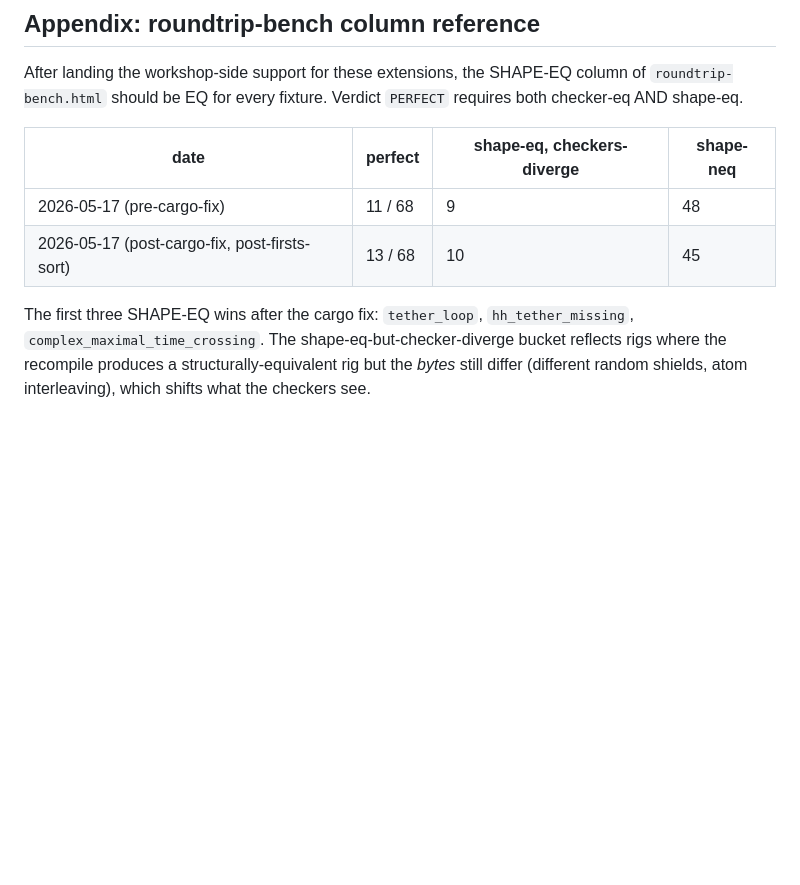
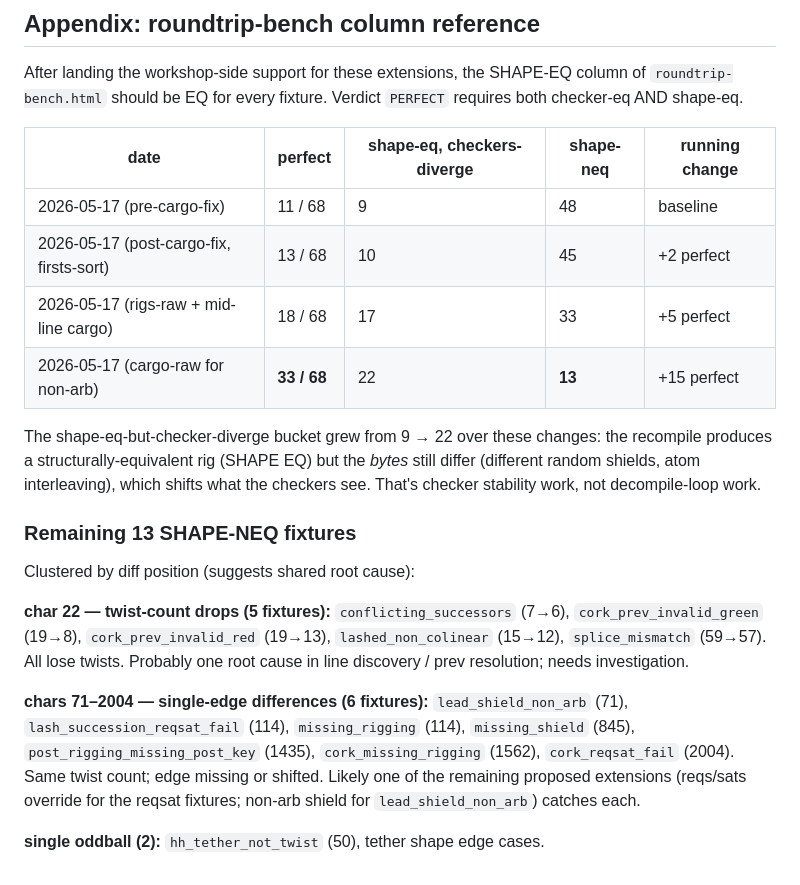
Before and after one commit to T-R-I-E/rigging-workshop, a Markdown page: trdl-syntax-suggestions.md, the part around the change. Rendered like a GitHub page; blank space fills up the shorter version.

Commit message:
docs: rig-perfect roundtrip baseline now 33/68 (was 11)
Run the bench after the cargo-raw extension lands; capture the new
counts in the appendix table and re-cluster the remaining 13 NEQ
fixtures by diff position (suggests shared root causes).

Five fixtures lose twists at the very start (char 22 cluster):
conflicting_successors, cork_prev_invalid_green/red,
lashed_non_colinear, splice_mismatch. Probably one bug in line
discovery / prev resolution.

Six fixtures have single-edge differences at later positions,
plausibly fixed by reqs/sats and shield-non-arb extensions
(items 2 and 4 in this doc).

Two oddballs left.

```diff
--- a/trdl-syntax-suggestions.md
+++ b/trdl-syntax-suggestions.md
@@ -265,14 +265,37 @@ After landing the workshop-side support for these extensions, the
 SHAPE-EQ column of `roundtrip-bench.html` should be EQ for every
 fixture. Verdict `PERFECT` requires both checker-eq AND shape-eq.
 
-| date       | perfect | shape-eq, checkers-diverge | shape-neq |
-|------------|---------|----------------------------|-----------|
-| 2026-05-17 (pre-cargo-fix) | 11 / 68 | 9  | 48 |
-| 2026-05-17 (post-cargo-fix, post-firsts-sort) | 13 / 68 | 10 | 45 |
+| date       | perfect | shape-eq, checkers-diverge | shape-neq | running change |
+|------------|---------|----------------------------|-----------|----------------|
+| 2026-05-17 (pre-cargo-fix) | 11 / 68 | 9  | 48 | baseline |
+| 2026-05-17 (post-cargo-fix, firsts-sort) | 13 / 68 | 10 | 45 | +2 perfect |
+| 2026-05-17 (rigs-raw + mid-line cargo) | 18 / 68 | 17 | 33 | +5 perfect |
+| 2026-05-17 (cargo-raw for non-arb) | **33 / 68** | 22 | **13** | +15 perfect |
 
-The first three SHAPE-EQ wins after the cargo fix:
-`tether_loop`, `hh_tether_missing`, `complex_maximal_time_crossing`.
-The shape-eq-but-checker-diverge bucket reflects rigs where the
-recompile produces a structurally-equivalent rig but the *bytes*
-still differ (different random shields, atom interleaving), which
-shifts what the checkers see.
+The shape-eq-but-checker-diverge bucket grew from 9 → 22 over these
+changes: the recompile produces a structurally-equivalent rig
+(SHAPE EQ) but the *bytes* still differ (different random shields,
+atom interleaving), which shifts what the checkers see. That's
+checker stability work, not decompile-loop work.
+
+### Remaining 13 SHAPE-NEQ fixtures
+
+Clustered by diff position (suggests shared root cause):
+
+**char 22 — twist-count drops (5 fixtures):**
+`conflicting_successors` (7→6), `cork_prev_invalid_green` (19→8),
+`cork_prev_invalid_red` (19→13), `lashed_non_colinear` (15→12),
+`splice_mismatch` (59→57). All lose twists. Probably one root cause
+in line discovery / prev resolution; needs investigation.
+
+**chars 71–2004 — single-edge differences (6 fixtures):**
+`lead_shield_non_arb` (71), `lash_succession_reqsat_fail` (114),
+`missing_rigging` (114), `missing_shield` (845),
+`post_rigging_missing_post_key` (1435), `cork_missing_rigging`
+(1562), `cork_reqsat_fail` (2004). Same twist count;
+edge missing or shifted. Likely one of the remaining proposed
+extensions (reqs/sats override for the reqsat fixtures; non-arb
+shield for `lead_shield_non_arb`) catches each.
+
+**single oddball (2):** `hh_tether_not_twist` (50), tether shape
+edge cases.
```
